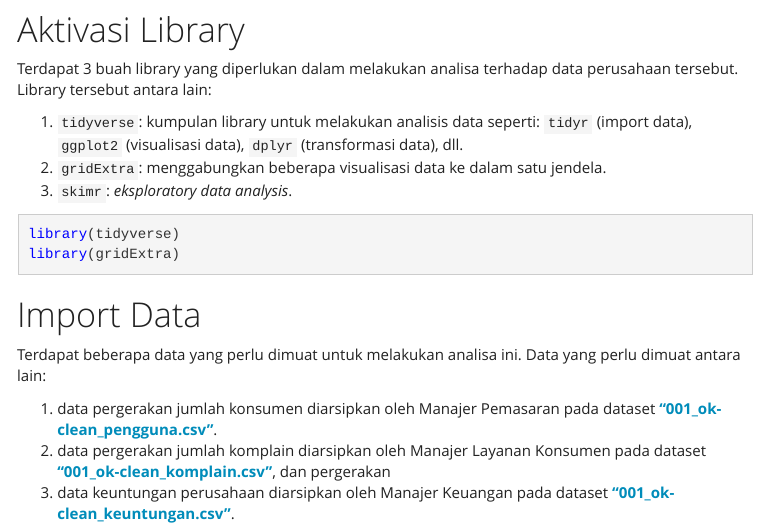
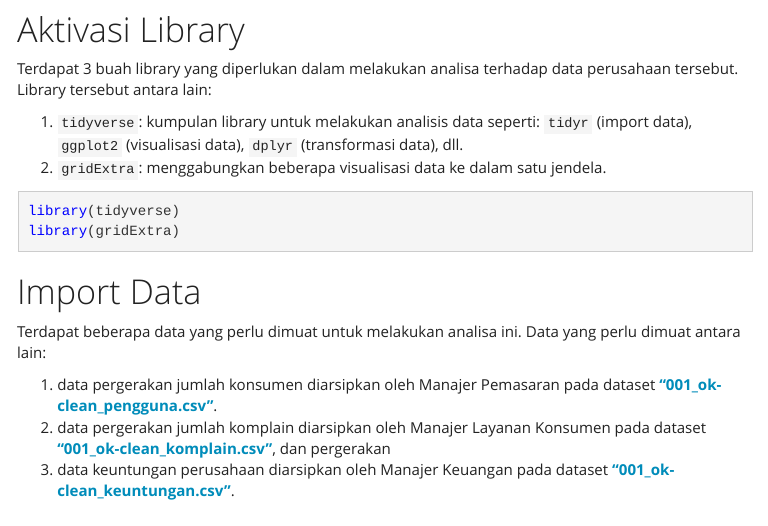
Before and after one commit to mohrosidi/mlearn-capstone, an R Markdown document (publication/001_studi-kasus-ok-clean.Rmd): the page in a window 1100 px wide, from 1390 px down. The pictures show the output file publication/001_studi-kasus-ok-clean.html that the author committed with the source, opened offline; menus at the side of the page are left out.

Commit message:
edit dokumen 001

````diff
--- a/publication/001_studi-kasus-ok-clean.Rmd
+++ b/publication/001_studi-kasus-ok-clean.Rmd
@@ -75,7 +75,6 @@ Terdapat 3 buah library yang diperlukan dalam melakukan analisa terhadap data pe
 
 1. `tidyverse`: kumpulan library untuk melakukan analisis data seperti: `tidyr` (import data), `ggplot2` (visualisasi data), `dplyr` (transformasi data), dll.
 2. `gridExtra`: menggabungkan beberapa visualisasi data ke dalam satu jendela.
-3. `skimr`: *eksploratory data analysis*.
 
 ```{r, message=FALSE, warning=FALSE}
 library(tidyverse)
````
Also changed, not shown: vignettes/001_studi-kasus-ok-clean.Rmd (+0 -1 lines), publication/001_studi-kasus-ok-clean.html, publication/001_studi-kasus-ok-clean.md, vignettes/001_studi-kasus-ok-clean.md.
